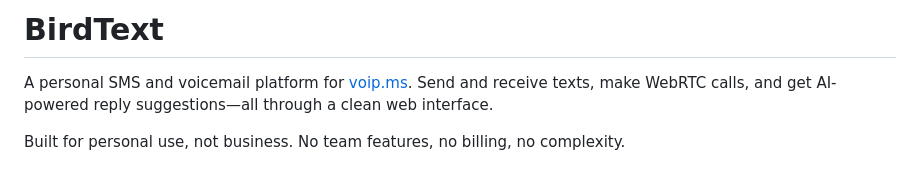
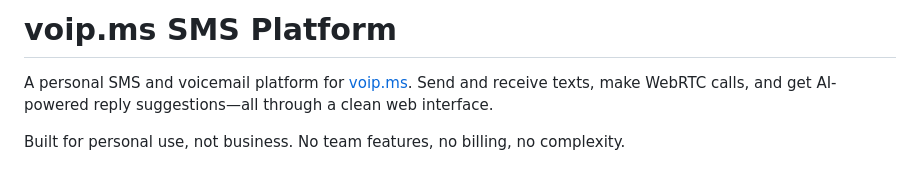
Before and after one commit to cameronobriendev/voip-text, a Markdown page: README.md, the part around the change. Drawn GitHub-style.

Commit message:
Rename to generic title

```diff
--- a/README.md
+++ b/README.md
@@ -1,4 +1,4 @@
-# BirdText
+# voip.ms SMS Platform
 
 A personal SMS and voicemail platform for [voip.ms](https://voip.ms). Send and receive texts, make WebRTC calls, and get AI-powered reply suggestions—all through a clean web interface.
 
```
